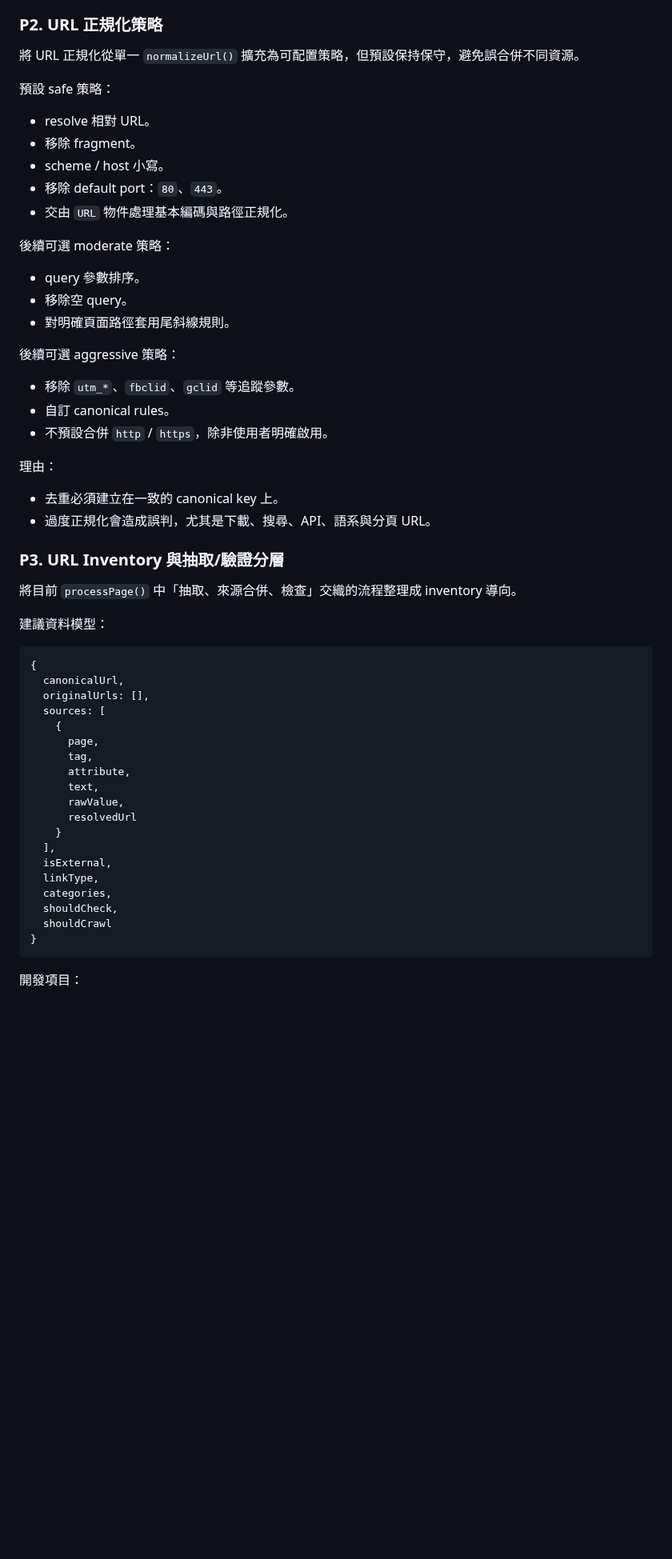
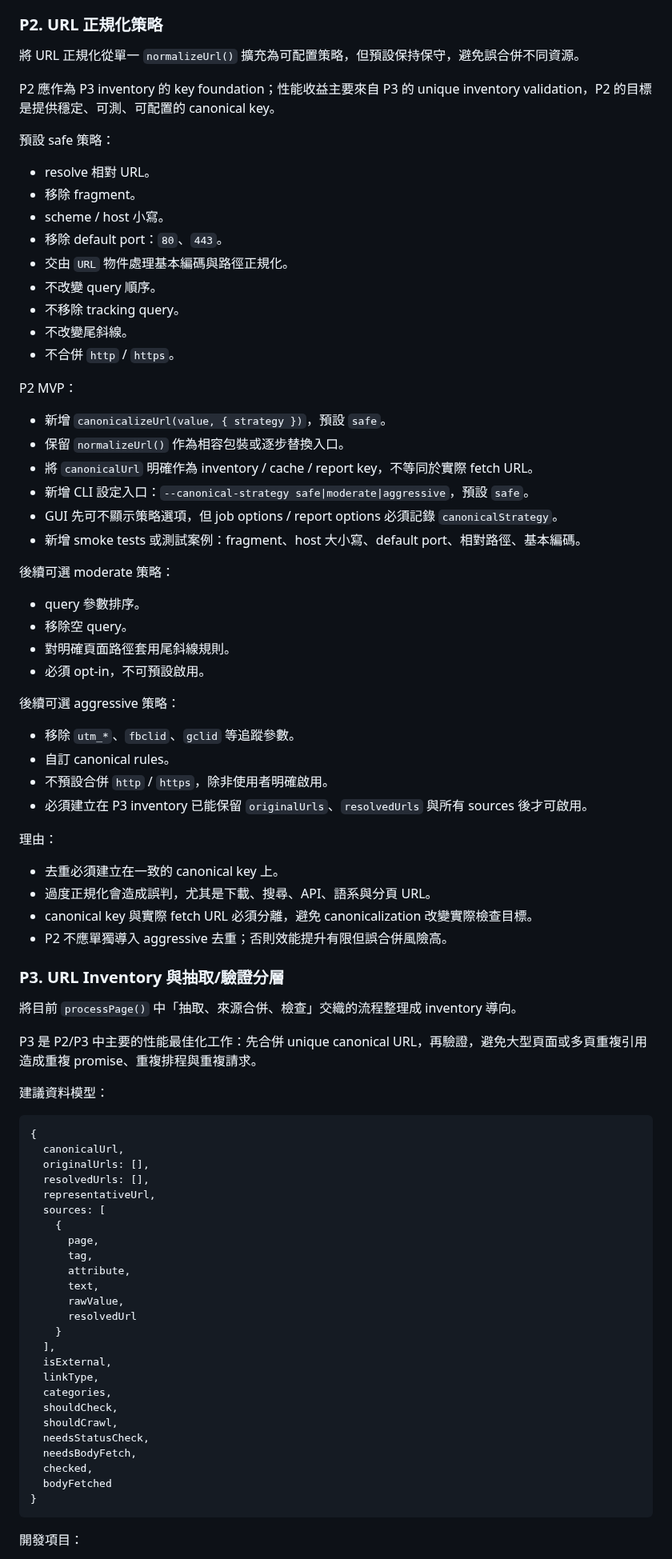
Before and after one commit to kevinkan75/link_checker, a Markdown page: ROADMAP.md, the part around one of its changes. Shown at 80% size. GitHub-like rendering; blank space fills up the shorter version.

````diff
--- a/ROADMAP.md
+++ b/ROADMAP.md
@@ -70,6 +70,8 @@ CDN/WAF 處理邊界：
 
 將 URL 正規化從單一 `normalizeUrl()` 擴充為可配置策略，但預設保持保守，避免誤合併不同資源。
 
+P2 應作為 P3 inventory 的 key foundation；性能收益主要來自 P3 的 unique inventory validation，P2 的目標是提供穩定、可測、可配置的 canonical key。
+
 預設 safe 策略：
 
 - resolve 相對 URL。
@@ -77,27 +79,46 @@ CDN/WAF 處理邊界：
 - scheme / host 小寫。
 - 移除 default port：`80`、`443`。
 - 交由 `URL` 物件處理基本編碼與路徑正規化。
+- 不改變 query 順序。
+- 不移除 tracking query。
+- 不改變尾斜線。
+- 不合併 `http` / `https`。
+
+P2 MVP：
+
+- 新增 `canonicalizeUrl(value, { strategy })`，預設 `safe`。
+- 保留 `normalizeUrl()` 作為相容包裝或逐步替換入口。
+- 將 `canonicalUrl` 明確作為 inventory / cache / report key，不等同於實際 fetch URL。
+- 新增 CLI 設定入口：`--canonical-strategy safe|moderate|aggressive`，預設 `safe`。
+- GUI 先可不顯示策略選項，但 job options / report options 必須記錄 `canonicalStrategy`。
+- 新增 smoke tests 或測試案例：fragment、host 大小寫、default port、相對路徑、基本編碼。
 
 後續可選 moderate 策略：
 
 - query 參數排序。
 - 移除空 query。
 - 對明確頁面路徑套用尾斜線規則。
+- 必須 opt-in，不可預設啟用。
 
 後續可選 aggressive 策略：
 
 - 移除 `utm_*`、`fbclid`、`gclid` 等追蹤參數。
 - 自訂 canonical rules。
 - 不預設合併 `http` / `https`，除非使用者明確啟用。
+- 必須建立在 P3 inventory 已能保留 `originalUrls`、`resolvedUrls` 與所有 sources 後才可啟用。
 
 理由：
 
 - 去重必須建立在一致的 canonical key 上。
 - 過度正規化會造成誤判，尤其是下載、搜尋、API、語系與分頁 URL。
+- canonical key 與實際 fetch URL 必須分離，避免 canonicalization 改變實際檢查目標。
+- P2 不應單獨導入 aggressive 去重；否則效能提升有限但誤合併風險高。
 
 ### P3. URL Inventory 與抽取/驗證分層
 
 將目前 `processPage()` 中「抽取、來源合併、檢查」交織的流程整理成 inventory 導向。
+
+P3 是 P2/P3 中主要的性能最佳化工作：先合併 unique canonical URL，再驗證，避免大型頁面或多頁重複引用造成重複 promise、重複排程與重複請求。
 
 建議資料模型：
 
@@ -105,6 +126,8 @@ CDN/WAF 處理邊界：
 {
   canonicalUrl,
   originalUrls: [],
+  resolvedUrls: [],
+  representativeUrl,
   sources: [
     {
       page,
@@ -119,7 +142,11 @@ CDN/WAF 處理邊界：
   linkType,
   categories,
   shouldCheck,
-  shouldCrawl
+  shouldCrawl,
+  needsStatusCheck,
+  needsBodyFetch,
+  checked,
+  bodyFetched
 }
 ```
 
````
Also changed, not shown: other parts of ROADMAP.md (+26 -0 lines).
